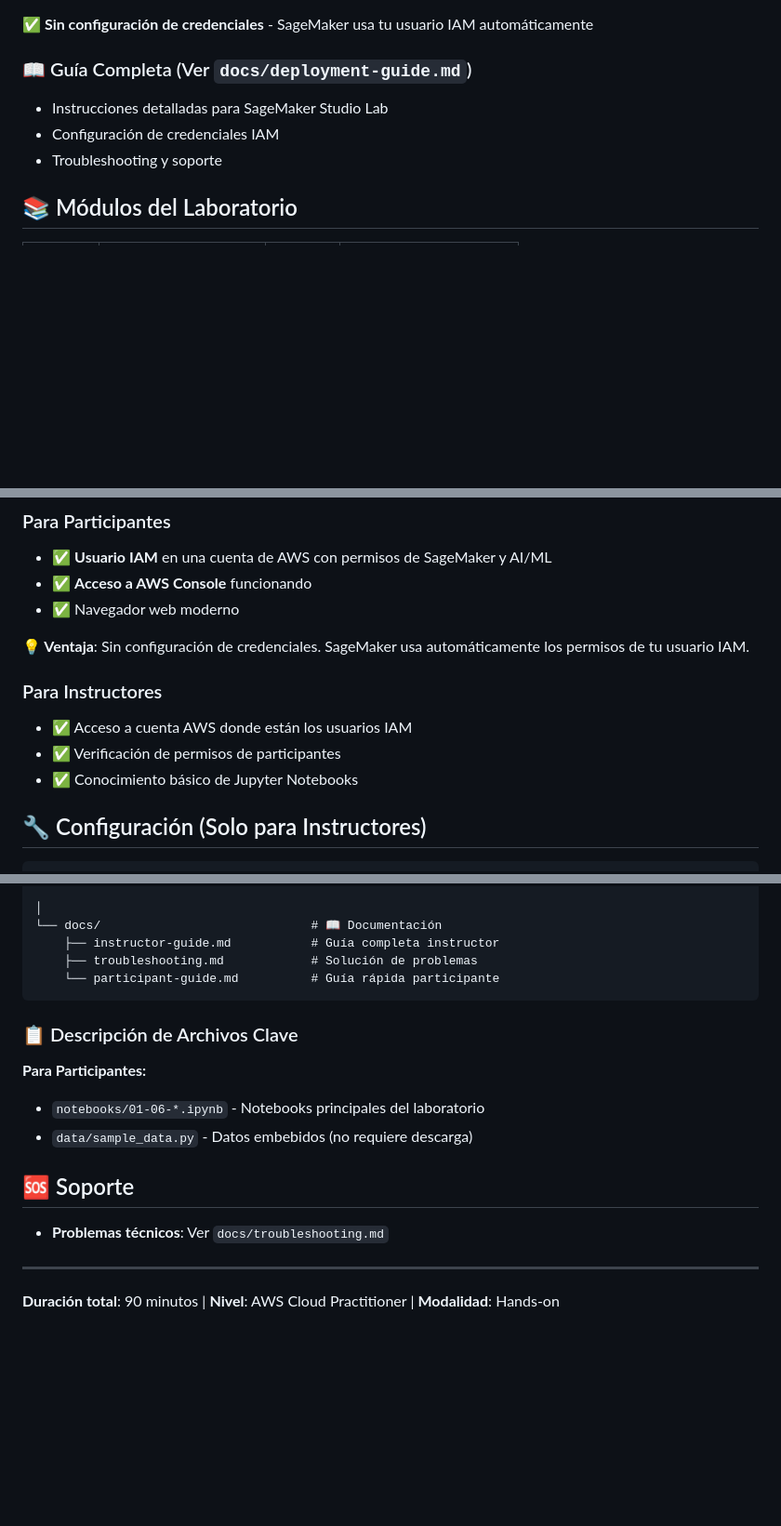
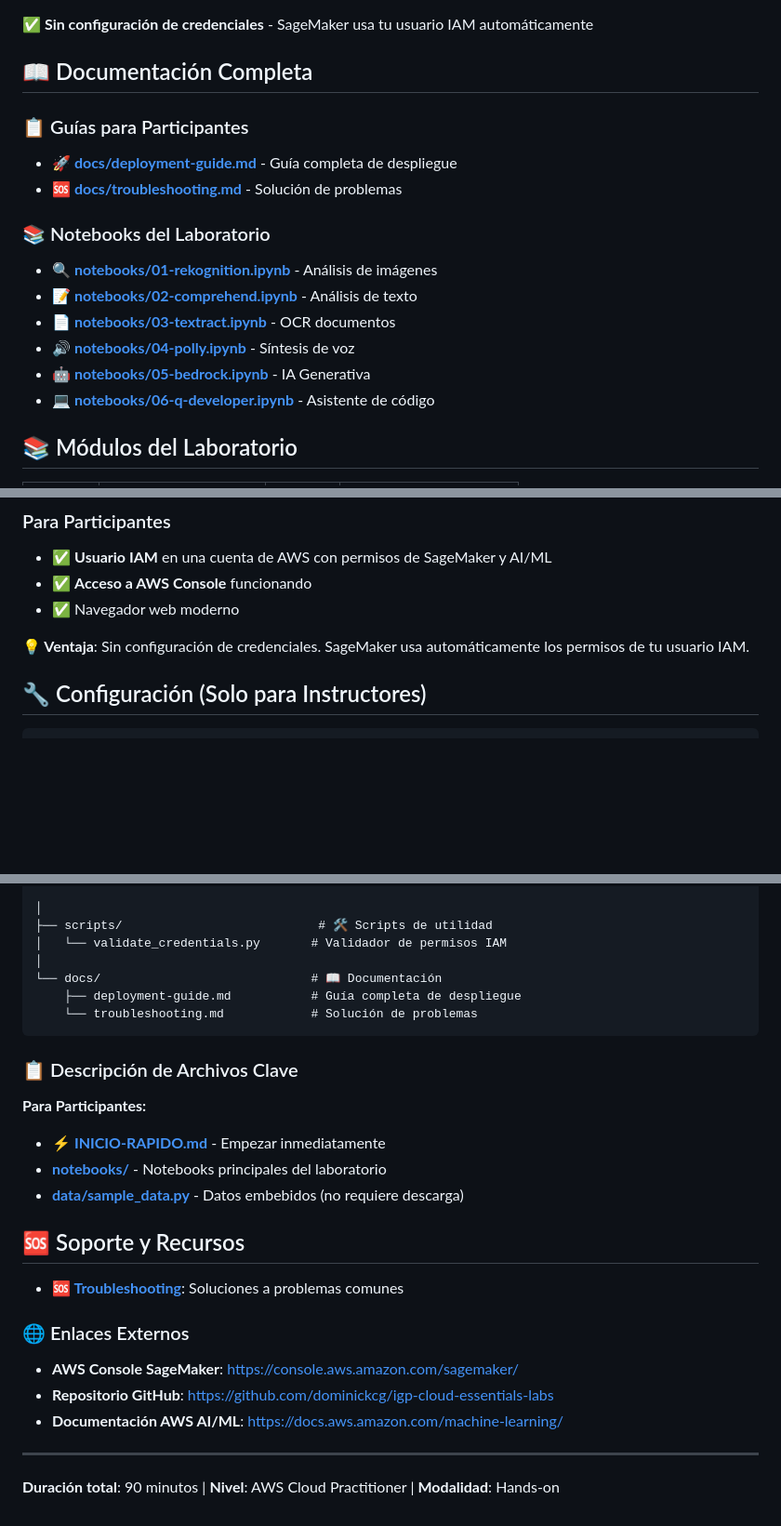
Before and after one commit to dominickcg/igp-cloud-essentials-labs, a Markdown page: lab-05-aws-ai-ml-services/README.md, 3 parts joined by grey strips. Shown at 93% size. Drawn GitHub-style; blank space fills up the shorter version.

Commit message:
Lab IA/ML - README

````diff
--- a/lab-05-aws-ai-ml-services/README.md
+++ b/lab-05-aws-ai-ml-services/README.md
@@ -17,12 +17,19 @@ Aprender a usar servicios de IA/ML de AWS en 90 minutos a través de ejercicios
 
 **✅ Sin configuración de credenciales** - SageMaker usa tu usuario IAM automáticamente
 
-### 📖 Guía Completa (Ver `docs/deployment-guide.md`)
+## 📖 Documentación Completa
 
-- Instrucciones detalladas para SageMaker Studio Lab
-- Configuración de credenciales IAM
-- Troubleshooting y soporte
+### 📋 Guías para Participantes
+- **[🚀 docs/deployment-guide.md](docs/deployment-guide.md)** - Guía completa de despliegue
+- **[🆘 docs/troubleshooting.md](docs/troubleshooting.md)** - Solución de problemas
 
+### 📚 Notebooks del Laboratorio
+- **[🔍 notebooks/01-rekognition.ipynb](notebooks/01-rekognition.ipynb)** - Análisis de imágenes
+- **[📝 notebooks/02-comprehend.ipynb](notebooks/02-comprehend.ipynb)** - Análisis de texto
+- **[📄 notebooks/03-textract.ipynb](notebooks/03-textract.ipynb)** - OCR documentos
+- **[🔊 notebooks/04-polly.ipynb](notebooks/04-polly.ipynb)** - Síntesis de voz
+- **[🤖 notebooks/05-bedrock.ipynb](notebooks/05-bedrock.ipynb)** - IA Generativa
+- **[💻 notebooks/06-q-developer.ipynb](notebooks/06-q-developer.ipynb)** - Asistente de código
 
 
 ## 📚 Módulos del Laboratorio
@@ -47,12 +54,6 @@ Aprender a usar servicios de IA/ML de AWS en 90 minutos a través de ejercicios
 - ✅ Navegador web moderno
 
 **💡 Ventaja**: Sin configuración de credenciales. SageMaker usa automáticamente los permisos de tu usuario IAM.
-
-### Para Instructores
-
-- ✅ Acceso a cuenta AWS donde están los usuarios IAM
-- ✅ Verificación de permisos de participantes
-- ✅ Conocimiento básico de Jupyter Notebooks
 
 ## 🔧 Configuración (Solo para Instructores)
 
@@ -93,23 +94,29 @@ lab-05-aws-ai-ml-services/
 │
 
 │
+├── scripts/                           # 🛠️ Scripts de utilidad
+│   └── validate_credentials.py       # Validador de permisos IAM
+│
 └── docs/                             # 📖 Documentación
-    ├── instructor-guide.md           # Guía completa instructor
-    ├── troubleshooting.md            # Solución de problemas
-    └── participant-guide.md          # Guía rápida participante
+    ├── deployment-guide.md           # Guía completa de despliegue
+    └── troubleshooting.md            # Solución de problemas
 ```
 
 ### 📋 Descripción de Archivos Clave
 
 **Para Participantes:**
+- **[⚡ INICIO-RAPIDO.md](INICIO-RAPIDO.md)** - Empezar inmediatamente
+- **[notebooks/](notebooks/)** - Notebooks principales del laboratorio
+- **[data/sample_data.py](data/sample_data.py)** - Datos embebidos (no requiere descarga)
 
-- `notebooks/01-06-*.ipynb` - Notebooks principales del laboratorio
-- `data/sample_data.py` - Datos embebidos (no requiere descarga)
+## 🆘 Soporte y Recursos
 
+- **[🆘 Troubleshooting](docs/troubleshooting.md)**: Soluciones a problemas comunes
 
-## 🆘 Soporte
-
-- **Problemas técnicos**: Ver `docs/troubleshooting.md`
+### 🌐 Enlaces Externos
+- **AWS Console SageMaker**: https://console.aws.amazon.com/sagemaker/
+- **Repositorio GitHub**: https://github.com/dominickcg/igp-cloud-essentials-labs
+- **Documentación AWS AI/ML**: https://docs.aws.amazon.com/machine-learning/
 
 ---
 
````
